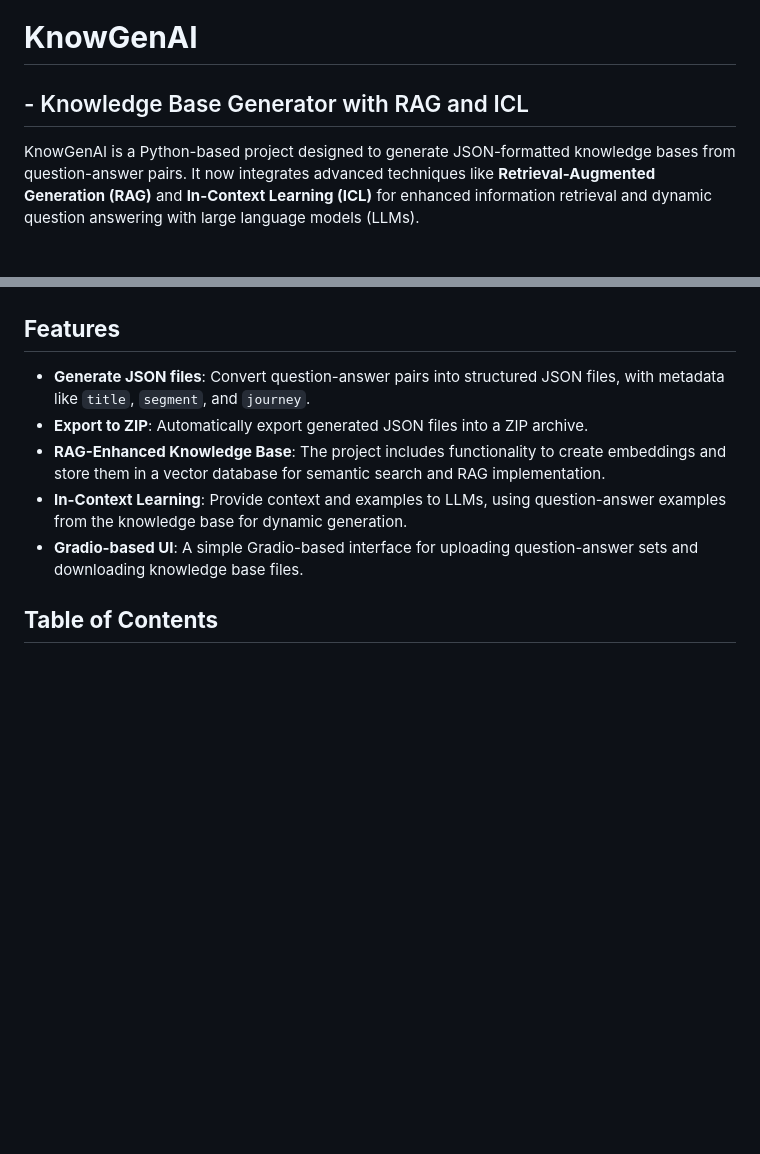
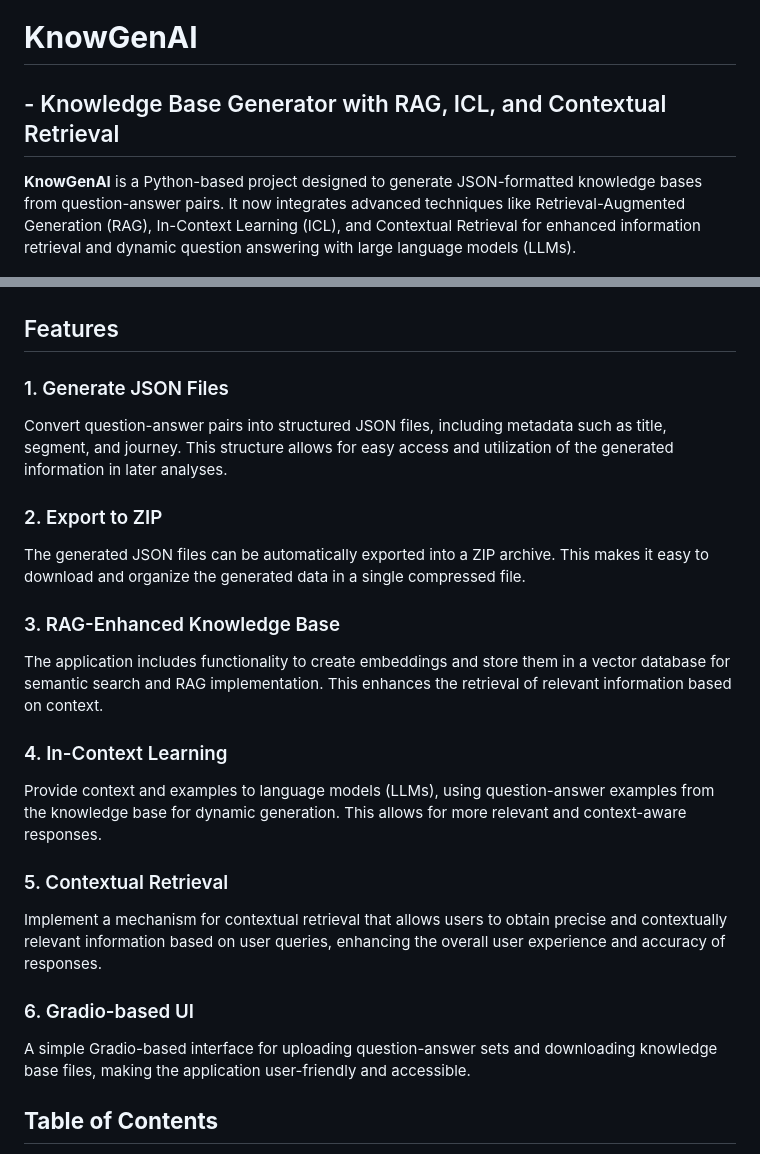
Before and after one commit to richardsonlima/KnowGenAI, a Markdown page: README.md, 2 parts joined by grey strips. Drawn GitHub-style; blank space fills up the shorter version.

```diff
--- a/README.md
+++ b/README.md
@@ -1,8 +1,8 @@
 
 # **KnowGenAI**
-## - Knowledge Base Generator with RAG and ICL
+## - Knowledge Base Generator with RAG, ICL, and Contextual Retrieval
 
-KnowGenAI is a Python-based project designed to generate JSON-formatted knowledge bases from question-answer pairs. It now integrates advanced techniques like **Retrieval-Augmented Generation (RAG)** and **In-Context Learning (ICL)** for enhanced information retrieval and dynamic question answering with large language models (LLMs).
+**KnowGenAI** is a Python-based project designed to generate JSON-formatted knowledge bases from question-answer pairs. It now integrates advanced techniques like Retrieval-Augmented Generation (RAG), In-Context Learning (ICL), and Contextual Retrieval for enhanced information retrieval and dynamic question answering with large language models (LLMs).
 
 ![App](image/app-v2.png)
 
@@ -10,12 +10,25 @@ KnowGenAI is a Python-based project designed to generate JSON-formatted knowledg
 
 ![Generated JSON file](image/json_kb.png)
 
-## **Features**
-- **Generate JSON files**: Convert question-answer pairs into structured JSON files, with metadata like `title`, `segment`, and `journey`.
-- **Export to ZIP**: Automatically export generated JSON files into a ZIP archive.
-- **RAG-Enhanced Knowledge Base**: The project includes functionality to create embeddings and store them in a vector database for semantic search and RAG implementation.
-- **In-Context Learning**: Provide context and examples to LLMs, using question-answer examples from the knowledge base for dynamic generation.
-- **Gradio-based UI**: A simple Gradio-based interface for uploading question-answer sets and downloading knowledge base files.
+## Features
+
+### 1. Generate JSON Files
+Convert question-answer pairs into structured JSON files, including metadata such as title, segment, and journey. This structure allows for easy access and utilization of the generated information in later analyses.
+
+### 2. Export to ZIP
+The generated JSON files can be automatically exported into a ZIP archive. This makes it easy to download and organize the generated data in a single compressed file.
+
+### 3. RAG-Enhanced Knowledge Base
+The application includes functionality to create embeddings and store them in a vector database for semantic search and RAG implementation. This enhances the retrieval of relevant information based on context.
+
+### 4. In-Context Learning
+Provide context and examples to language models (LLMs), using question-answer examples from the knowledge base for dynamic generation. This allows for more relevant and context-aware responses.
+
+### 5. Contextual Retrieval
+Implement a mechanism for contextual retrieval that allows users to obtain precise and contextually relevant information based on user queries, enhancing the overall user experience and accuracy of responses.
+
+### 6. Gradio-based UI
+A simple Gradio-based interface for uploading question-answer sets and downloading knowledge base files, making the application user-friendly and accessible.
 
 ## **Table of Contents**
 - [Installation](#installation)
```
